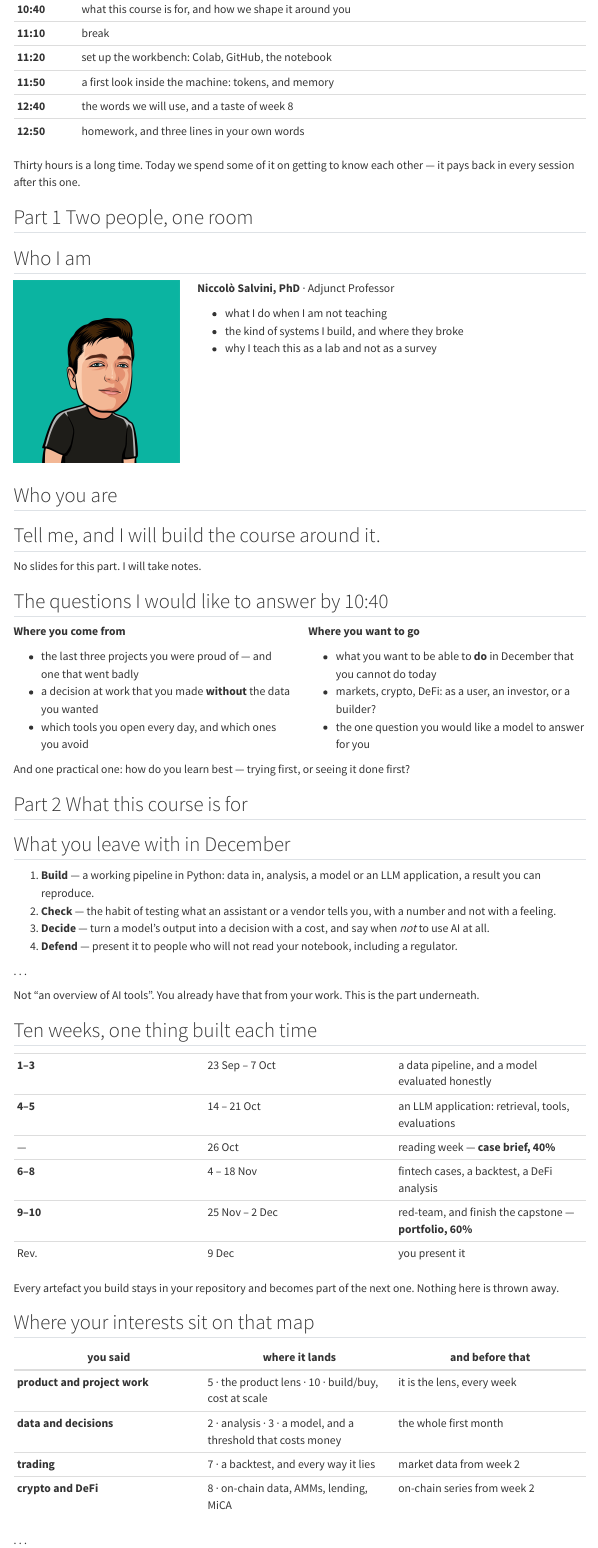
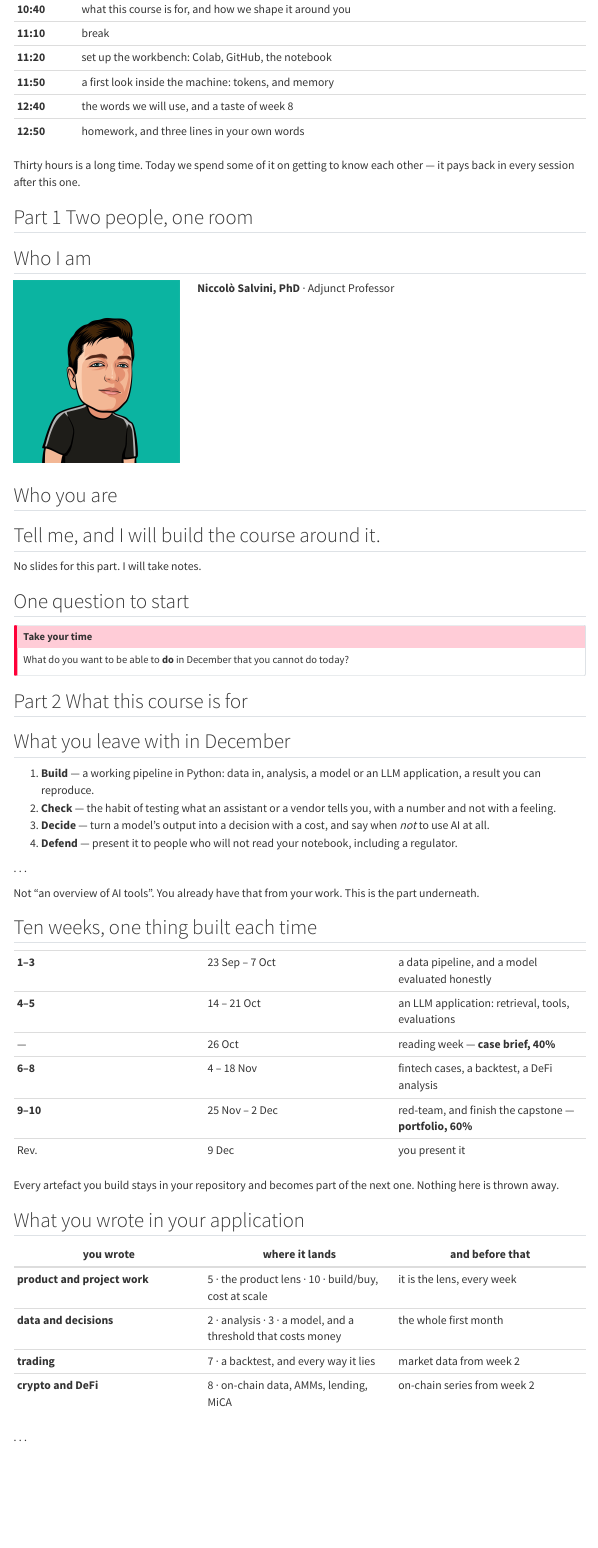
Before and after one commit to NiccoloSalvini/ese-ai, a Quarto document (lectures/01-how-llms-work.qmd): the page in a window 1100 px wide, from 250 px down. Rendered offline with R 4.5, knitr and Pandoc in place of Quarto, with nearby package versions; menus at the side of the page are left out.

Commit message:
Week 1: one open question, application map as a question, logistics
- intake is one open question on screen; the other seven stay in the
  tutor's script, so it reads as a conversation, not a questionnaire
- the interests table is labelled as what he wrote in his application and
  ends with 'is this still true?' instead of claiming he already said it
- the 1.0/2.0/3.0 figure moves to week 3, next to the lab that uses it;
  week 1's last hour is tokens and the context window only
- 'Who I am' is photo and name; the rest is said, not shown
- DeFi taste: 'before any fee', since real pools do charge one
- new 'Between Wednesdays' slide: Telegram, 11 November make-up date,
  missed sessions

Co-Authored-By: Claude Opus 5.5 (1M context) <noreply@anthropic.com>

```diff
--- a/lectures/01-how-llms-work.qmd
+++ b/lectures/01-how-llms-work.qmd
@@ -29,12 +29,6 @@ institute: "AI for Business and FinTech · European School of Economics, Florenc
 :::
 ::: {.column width="70%"}
 **Niccolò Salvini, PhD** · Adjunct Professor
-
-<!-- TODO Niccolò: three lines, your words — background, what you build, why this course. See week-01/speech.md -->
-
-- what I do when I am not teaching
-- the kind of systems I build, and where they broke
-- why I teach this as a lab and not as a survey
 :::
 ::::
 
@@ -44,26 +38,11 @@ institute: "AI for Business and FinTech · European School of Economics, Florenc
 
 [No slides for this part. I will take notes.]{.muted}
 
-## The questions I would like to answer by 10:40
+## One question to start
 
-:::: {.columns}
-::: {.column width="50%"}
-**Where you come from**
-
-- the last three projects you were proud of — and one that went badly
-- a decision at work that you made **without** the data you wanted
-- which tools you open every day, and which ones you avoid
+::: {.callout-important title="Take your time"}
+What do you want to be able to **do** in December that you cannot do today?
 :::
-::: {.column width="50%"}
-**Where you want to go**
-
-- what you want to be able to **do** in December that you cannot do today
-- markets, crypto, DeFi: as a user, an investor, or a builder?
-- the one question you would like a model to answer for you
-:::
-::::
-
-[And one practical one: how do you learn best — trying first, or seeing it done first?]{.red}
 
 ## [Part 2]{.section-kicker} What this course is for {.section-slide background-color="#AF1F25"}
 
@@ -91,9 +70,9 @@ institute: "AI for Business and FinTech · European School of Economics, Florenc
 
 [Every artefact you build stays in your repository and becomes part of the next one. Nothing here is thrown away.]{.red}
 
-## Where your interests sit on that map
+## What you wrote in your application
 
-| you said | where it lands | and before that |
+| you wrote | where it lands | and before that |
 |---|---|---|
 | **product and project work** | 5 · the product lens · 10 · build/buy, cost at scale | it is the lens, every week |
 | **data and decisions** | 2 · analysis · 3 · a model, and a threshold that costs money | the whole first month |
```
Also changed, not shown: lectures/03-one-problem.qmd (+19 -1 lines), week-01/notes.md (+5 -5 lines), lectures/01-how-llms-work.qmd (33 more changed lines).
